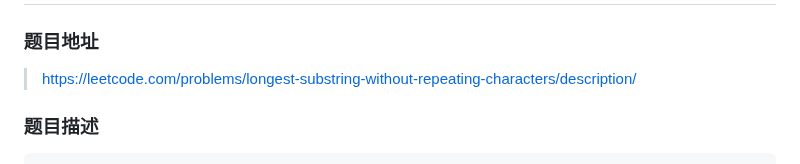
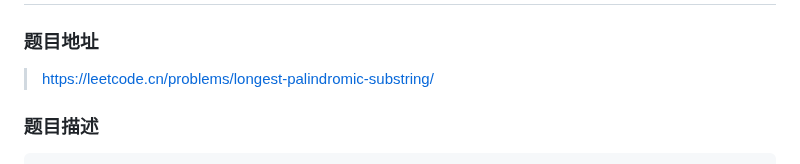
Before and after one commit to yihan12/LeetCode-exercise, a Markdown page: String/005longest-palindromic-substring/README.md, the part around the change. Drawn GitHub-style.

```diff
--- a/String/005longest-palindromic-substring/README.md
+++ b/String/005longest-palindromic-substring/README.md
@@ -2,7 +2,7 @@
 
 ### 题目地址
 
-> [https://leetcode.com/problems/longest-substring-without-repeating-characters/description/](https://leetcode.cn/problems/longest-palindromic-substring/)
+> [https://leetcode.cn/problems/longest-palindromic-substring/](https://leetcode.cn/problems/longest-palindromic-substring/)
 
 ### 题目描述
 
```
